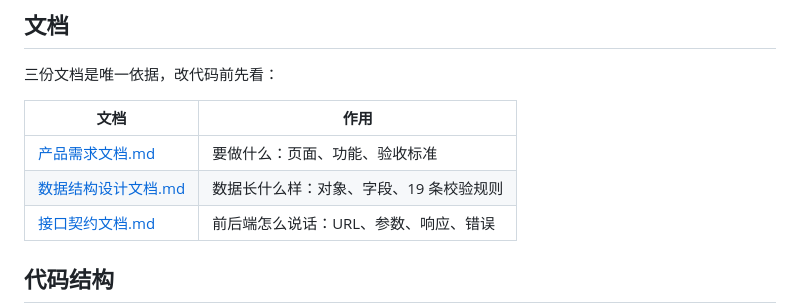
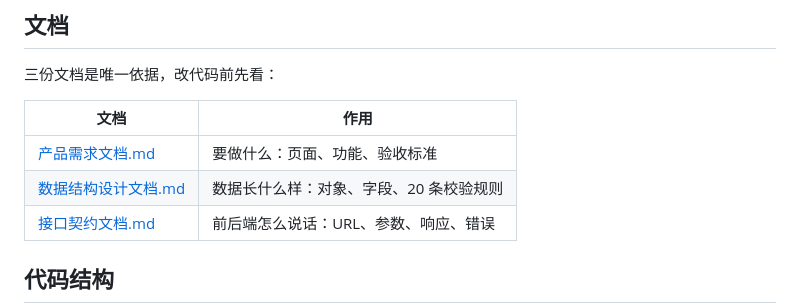
Before and after one commit to yangzz1125/ee-knowledge, a Markdown page: README.md, the part around the change. Rendered like a GitHub page.

```diff
--- a/README.md
+++ b/README.md
@@ -11,7 +11,7 @@
 | 文档 | 作用 |
 | --- | --- |
 | [产品需求文档.md](docs/产品需求文档.md) | 要做什么：页面、功能、验收标准 |
-| [数据结构设计文档.md](docs/数据结构设计文档.md) | 数据长什么样：对象、字段、19 条校验规则 |
+| [数据结构设计文档.md](docs/数据结构设计文档.md) | 数据长什么样：对象、字段、20 条校验规则 |
 | [接口契约文档.md](docs/接口契约文档.md) | 前后端怎么说话：URL、参数、响应、错误 |
 
 ## 代码结构
```
Also changed, not shown: docs/接口契约文档.md (+1 -1 lines), docs/数据结构设计文档.md (+1 -1 lines).
